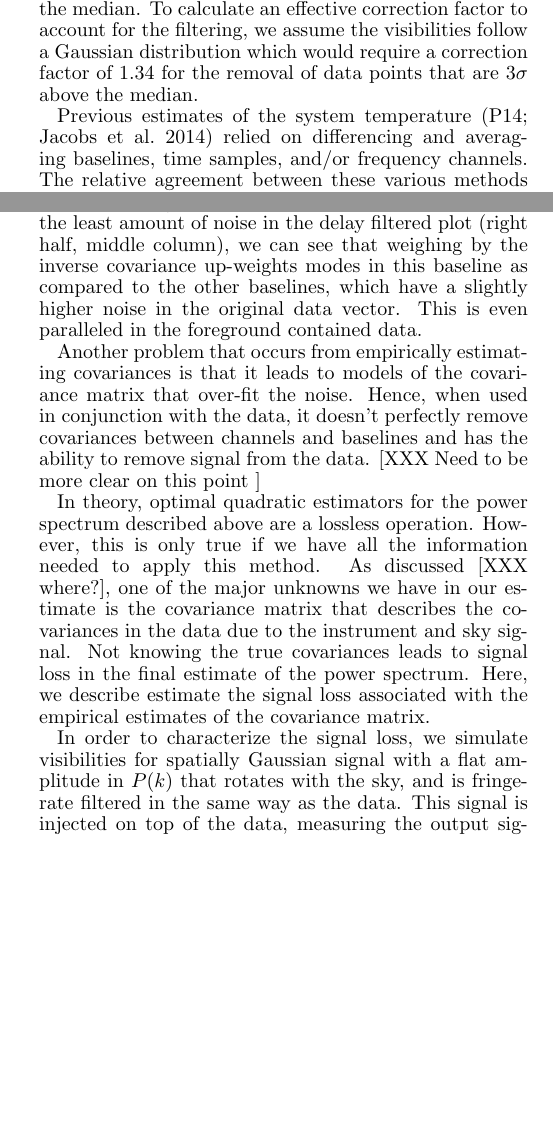
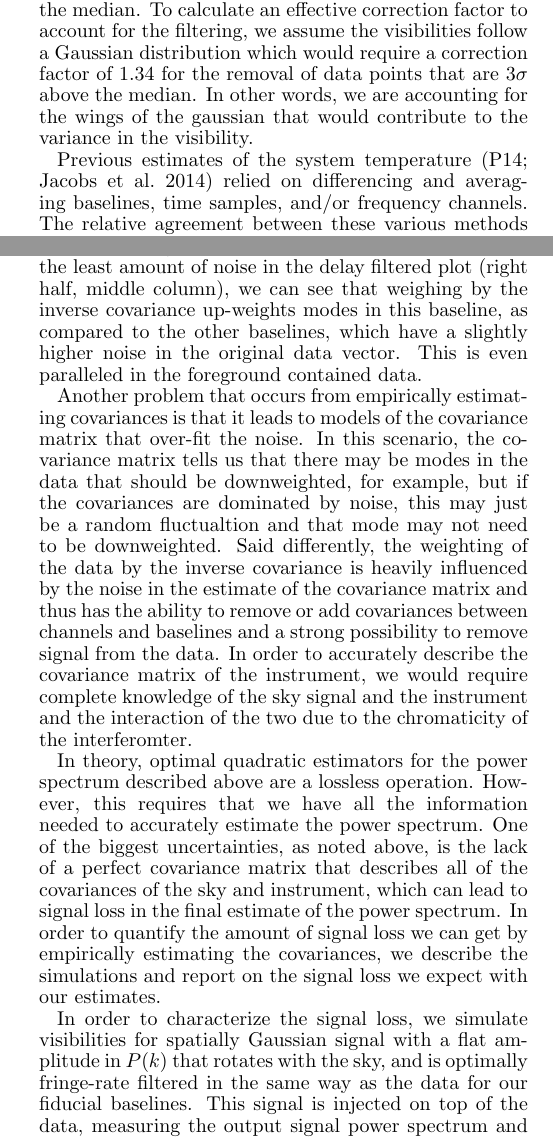
Before and after one commit to zakiali/psa64_pspec, a LaTeX document (psa64_pspec_ver2.tex): two parts of the columns of pages 9 and 15 of 22, joined at a grey line, cut so that both start at the same text, the shorter picture padded with empty space. Compiled offline with pdfLaTeX.

Commit message:
updating covariance/signal loss section.

```diff
--- a/psa64_pspec_ver2.tex
+++ b/psa64_pspec_ver2.tex
@@ -1367,7 +1367,9 @@ for a given LST and frequency, we take into account the fact that we flag
 3$\sigma$ outliers from the median. To calculate an effective correction factor
 to account for the filtering, we assume the visibilities follow a Gaussian
 distribution which would require a correction factor of 1.34 for the removal of
-data points that are 3$\sigma$ above the median.
+data points that are 3$\sigma$ above the median. In other words, we are
+accounting for the wings of the gaussian that would contribute to the variance
+in the visibility.
 
 Previous estimates
 of the system temperature
@@ -1978,10 +1980,15 @@ contained data.
 
 
 Another problem that occurs from empirically estimating covariances is that it
-leads to models of the covariance matrix that over-fit the noise. Hence, when used in conjunction with the
-data, it doesn't perfectly remove covariances between channels and baselines and
-has the ability to remove signal from the data. [XXX Need to be more clear on
-this point ]
+leads to models of the covariance matrix that over-fit the noise. In this
+scenario, the covariance matrix tells us that there may be modes in the data
+that should be downweighted, for example, but if the covariances are dominated
+by noise, this may just be a random fluctualtion and that mode may not need to
+be downweighted. Said differently, the weighting of the data by the inverse
+covariance is heavily influenced by the noise in the estimate of the covariance
+matrix and thus has the ability to remove or add  covariances between channels
+and baselines and a strong possibility to remove signal from the data. In order to accurately describe the covariance matrix of the instrument, we would require complete knowledge of the sky signal and the instrument and the interaction of the two due to the chromaticity of the interferomter.
+
 
 
 %   -Simulations
@@ -2000,16 +2007,14 @@ this point ]
 %         not detected the EOR signal yet.
 
 In theory, optimal quadratic estimators for the power spectrum described above are a
-lossless operation. However, this is only true if we have all the information
-needed to apply this method. As discussed [XXX where?], one of the major unknowns we have in our
-estimate is the covariance matrix that describes the covariances in the data
-due to the instrument and sky signal. Not knowing the true
-covariances leads to signal loss in the final estimate of the power spectrum.
-Here, we describe estimate the signal loss associated with the empirical
-estimates of the covariance matrix.
-
-In order to characterize
-the signal loss, we simulate visibilities for spatially Gaussian signal with a
-flat amplitude in $P(k)$ that rotates with the sky, and is fringe-rate filtered in
-the same way as the data.  This signal is injected on top of the data,
-measuring the output signal power spectrum and comparing it to the input signal
+lossless operation. However, this requires that we have all the information
+needed to accurately estimate the power spectrum. One of the biggest
+uncertainties, as noted above, is the lack of a perfect covariance matrix that
+describes all of the covariances of the sky and instrument, which can lead to
+signal loss in the final estimate of the power spectrum.  In order to quantify the amount of signal loss we can get by empirically estimating the covariances, we describe the simulations and report on the signal loss we expect with our estimates.
+
+In order to characterize the signal loss, we simulate visibilities for
+spatially Gaussian signal with a flat amplitude in $P(k)$ that rotates with the
+sky, and is optimally fringe-rate filtered in the same way as the data for our fiducial baselines. This signal is
+injected on top of the data, measuring the output signal power spectrum and
+comparing it to the input signal power spectrum for various signal amplitudes.
```
Also changed, not shown: psa64_pspec_ver2.tex (39 more changed lines).
